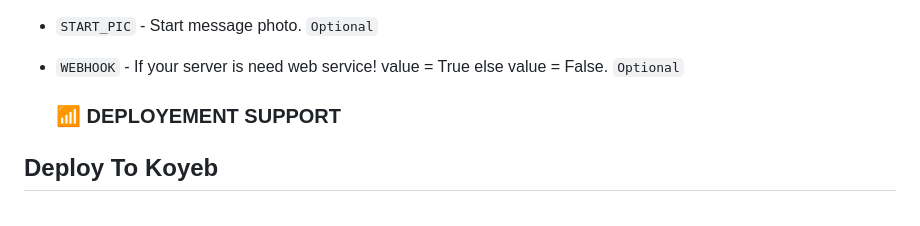
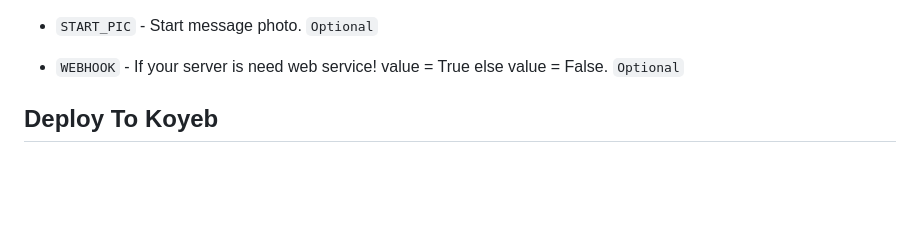
Before and after one commit to AshutoshGoswami24/Auto-Rename-Bot, a Markdown page: README.md, the part around the change. GitHub-like rendering; blank space fills up the shorter version.

```diff
--- a/README.md
+++ b/README.md
@@ -33,7 +33,7 @@
 
 * `WEBHOOK` - If your server is need web service! value = True else value = False. `Optional`
 
-  ### 📶 DEPLOYEMENT SUPPORT
+
 
 
 ## Deploy To Koyeb
```
